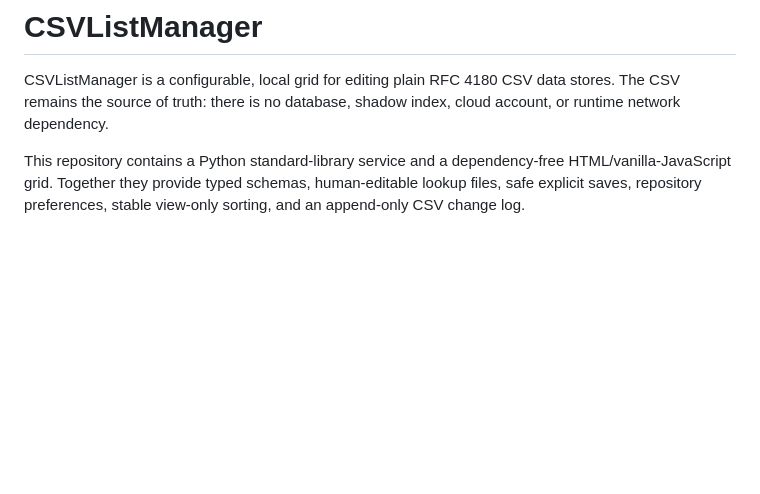
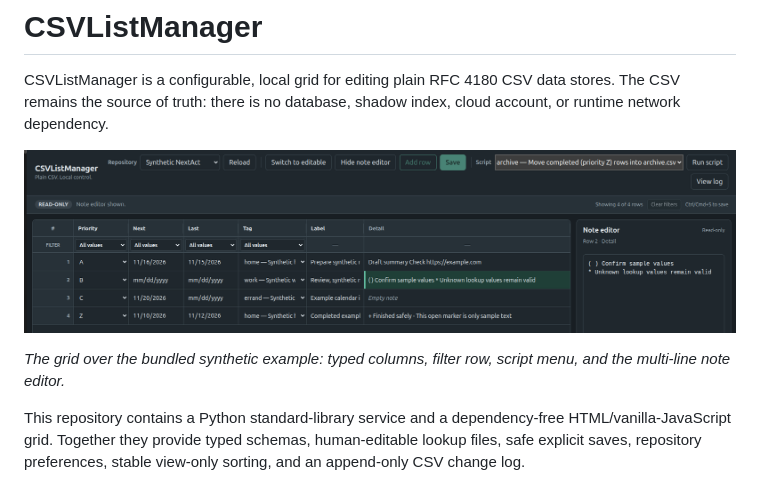
Before and after one commit to SKelliher/CSVListManager, a Markdown page: README.md, the part around the change. Rendered like a GitHub page; pictures changed too: docs/CSVListManager.png (added); blank space fills up the shorter version.

Commit message:
Add README screenshot

```diff
--- a/README.md
+++ b/README.md
@@ -1,6 +1,10 @@
 # CSVListManager
 
 CSVListManager is a configurable, local grid for editing plain RFC 4180 CSV data stores. The CSV remains the source of truth: there is no database, shadow index, cloud account, or runtime network dependency.
+
+![CSVListManager grid with the note editor open in read-only mode](docs/CSVListManager.png)
+
+*The grid over the bundled synthetic example: typed columns, filter row, script menu, and the multi-line note editor.*
 
 This repository contains a Python standard-library service and a dependency-free HTML/vanilla-JavaScript grid. Together they provide typed schemas, human-editable lookup files, safe explicit saves, repository preferences, stable view-only sorting, and an append-only CSV change log.
 
```
